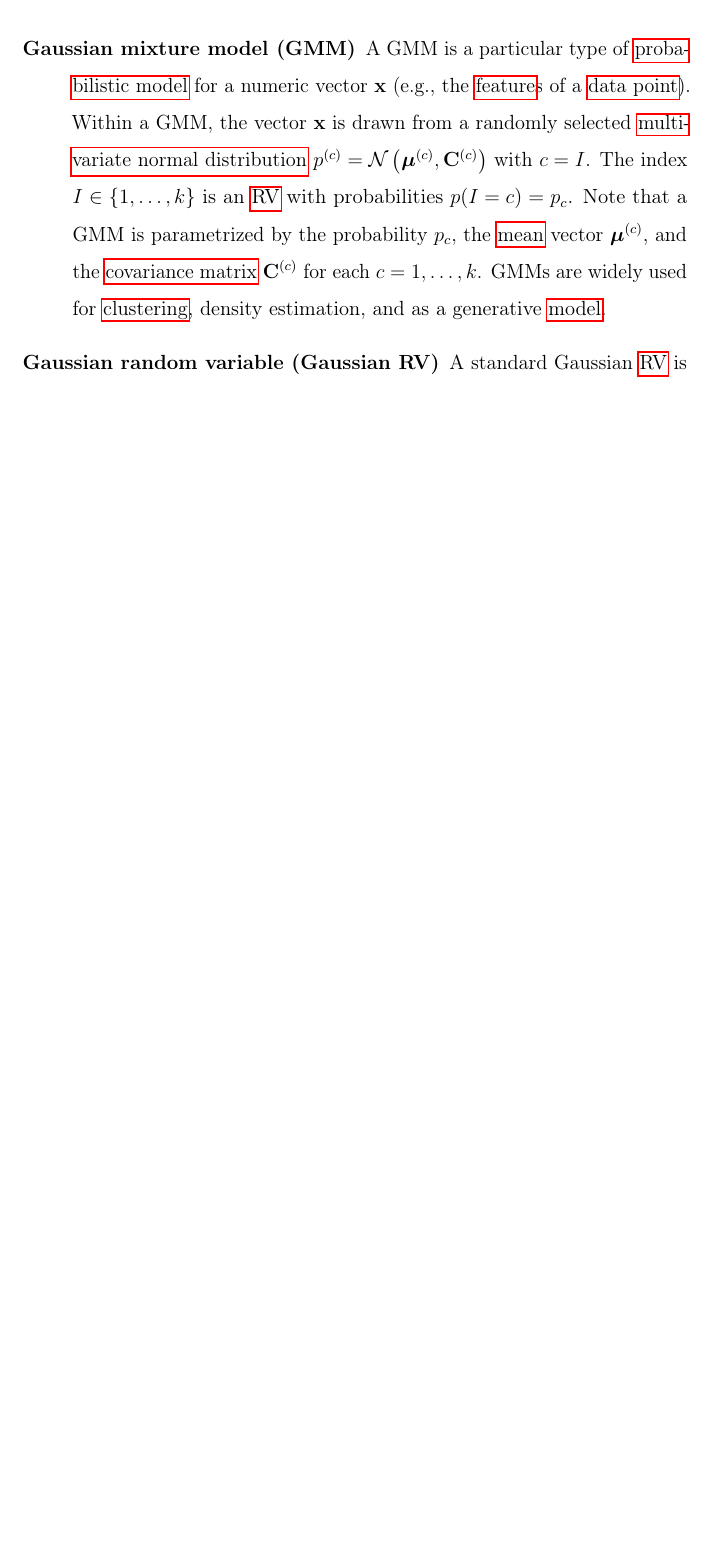
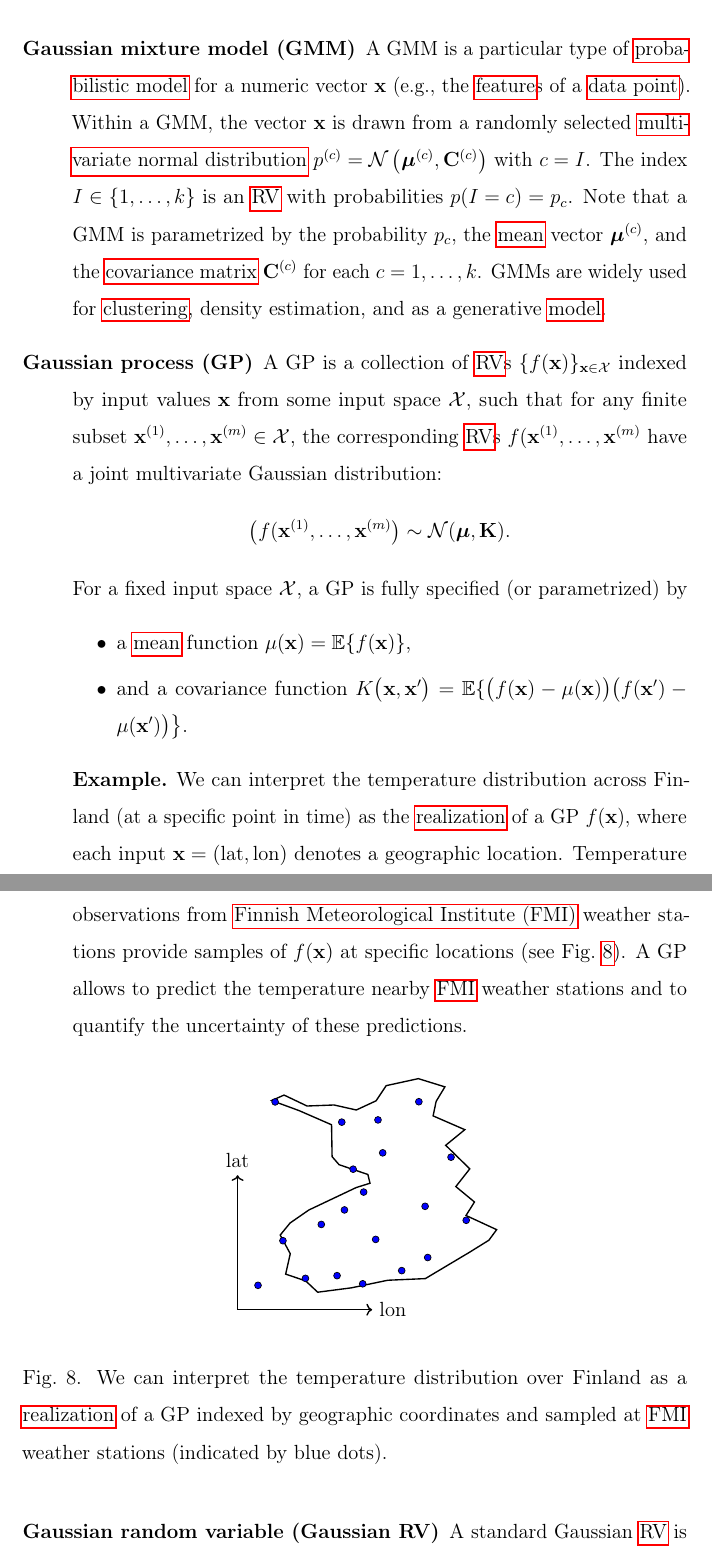
Before and after one commit to AaltoDictionaryofML/AaltoDictionaryofML.github.io, a LaTeX document (ADictML_English.tex, which reads ADictML_Glossary_English.tex): part of page 45 of 110 before the commit and two parts of pages 45 and 46 of 111 after it, the two joined at a grey line, cut so that both start at the same text, the shorter picture padded with empty space. Compiled offline with pdfLaTeX.

Commit message:
added GP term

```diff
--- a/ADictML_Glossary_English.tex
+++ b/ADictML_Glossary_English.tex
@@ -557,6 +557,3 @@ $$ \min_{\mG \in \mathbb{R}^{\dimlocalmodel \times \dimlocalmodel'}} \sum_{\sam
 		\gls{covmtx} $\mathbf{C}$ and \gls{mean} ${\bm \mu}$ can be constructed via
 		$\featurevec \defeq \mathbf{A} \big( \vz + {\bm \mu} \big)$. Here, $\mA$
 		is any matrix that satisfies $\mA\mA^{T} = \mC$ and $\vz \defeq \big( z_{1},\ldots,z_{\featuredim} \big)^{T}$
-		is a vector whose entries are \gls{iid} standard Gaussian \gls{rv}s $z_{1},\ldots,z_{\featuredim}$. Gaussian
-		random processes generalize Gaussian random vectors by applying linear
-		transformations to infinite sequences of standard Gaussian \gls{rv}s \cite{Rasmussen2006Gaussian}.\\
@@ -563,9 +563,7 @@ $$ \min_{\mG \in \mathbb{R}^{\dimlocalmodel \times \dimlocalmodel'}} \sum_{\sam
 		Gaussian \gls{rv}s are widely used \gls{probmodel}s for the statistical analysis of
 		\gls{ml} methods. Their significance arises partly from the central limit theorem,
 		which states that the average of an increasing number of independent \gls{rv}s (not necessarily Gaussian themselves)
-		converges to a Gaussian \gls{rv} \cite{ross2013first}.
-},first={Gaussian random variable (Gaussian RV)},text={Gaussian RV}}
-
-\newglossaryentry{trustAI}{name={trustworthy artificial intelligence (trustworthy AI)},description=
-	{Besides the \gls{compasp} and \gls{statasp}, a third main design aspect of
-	\gls{ml} methods is their trustworthiness\index{trustworthy artificial intelligence (trustworthy AI)} \cite{pfau2024engineeringtrustworthyaideveloper}.
+		converges to a Gaussian \gls{rv} \cite{ross2013first}. \\
+		See also: \gls{probdist}, \gls{probdist}, \gls{probspace}.
+},
+first={Gaussian random variable (Gaussian RV)},
@@ -571,0 +575,58 @@ $$ \min_{\mG \in \mathbb{R}^{\dimlocalmodel \times \dimlocalmodel'}} \sum_{\sam
+  description={A \index{Gaussian Process (GP)}GP is a collection of \gls{rv}s
+  	$\{f(\featurevec)\}_{\featurevec \in \featurespace}$ indexed by input values $\featurevec$
+  	from some input space $\featurespace$, such that for any finite subset
+  	$\featurevec^{(1)}, \ldots, \featurevec^{(\samplesize)} \in \featurespace$,
+  	the corresponding \gls{rv}s $f(\featurevec^{(1)}, \ldots, \featurevec^{(\samplesize)}$ have a joint
+  	multivariate Gaussian distribution:
+  	\[
+  	\left( f(\featurevec^{(1)}, \ldots, \featurevec^{(\samplesize)} \right) \sim \mathcal{N}(\boldsymbol{\mu}, \mathbf{K}).
+  	\]
+  	For a fixed input space $\featurespace$, a GP is fully specified (or parametrized) by
+  	\begin{itemize}
+  		\item a \gls{mean} function $\mu(\featurevec) = \expect\{ f(\featurevec)\}$,
+  		\item and a covariance function $\kernelmap{\featurevec}{\featurevec'}= \expect\{ \big(f(\featurevec)-\mu(\featurevec)\big) \big(f(\featurevec')-\mu(\featurevec')\big) \big\}$.
+  	\end{itemize}
+  	\textbf{Example.} We can interpret the temperature distribution across Finland (at a specific
+  	point in time) as the \gls{realization} of a GP $f(\featurevec)$, where each input $\featurevec = (\text{lat}, \text{lon})$
+  	denotes a geographic location. Temperature observations from \gls{fmi} weather stations provide
+  	samples of $f(\featurevec)$ at specific locations (see Fig.\ \ref{fig_gp_FMI}). A GP allows to
+  	predict the temperature nearby \gls{fmi} weather stations and to quantify the uncertainty
+  	of these predictions.
+  	\begin{figure}[H]
+  	\begin{center}
+  \begin{tikzpicture}
+\begin{axis}[
+	axis equal,
+	hide axis,
+	scale=1.2,
+	xmin=17, xmax=32,
+	ymin=55, ymax=71,
+%	width=15cm,
+%	height=20cm,
+	clip=true
+	]
+	% --- Finland border (polyline) ---
+	\addplot[
+	color=black,
+	thick
+	] table [x=lon, y=lat, col sep=comma] {assets/finland_border.csv};
+	% --- FMI sample stations ---
+	\addplot[
+	only marks,
+	mark=*,
+	mark options={fill=blue},
+	color=black
+	] table [x=lon, y=lat, col sep=comma] {assets/fmi_stations_subset.csv};
+	% Draw manual axes
+	\draw[->, thick] (axis cs:19,59) -- (axis cs:25.5,59) node[anchor=west] {lon};
+	\draw[->, thick] (axis cs:19,59) -- (axis cs:19,65.5) node[anchor=south] {lat};
+\end{axis}
+\end{tikzpicture}
+\vspace*{-15mm}
+\end{center}
+\caption{We can interpret the temperature distribution over Finland as a \gls{realization}
+	of a GP indexed by geographic coordinates and sampled at \gls{fmi} weather stations (indicated by
+	blue dots). \label{fig_gp_FMI}}
+\end{figure}},
+first = {Gaussian process},
+text = {GP}
```
Also changed, not shown: assets/finland_border.csv (added, +41 -0 lines), assets/fmi_stations_subset.csv (added, +21 -0 lines), ADictML_English.pdf, ADictML_Glossary_English.tex (98 more changed lines), 1 other file.
